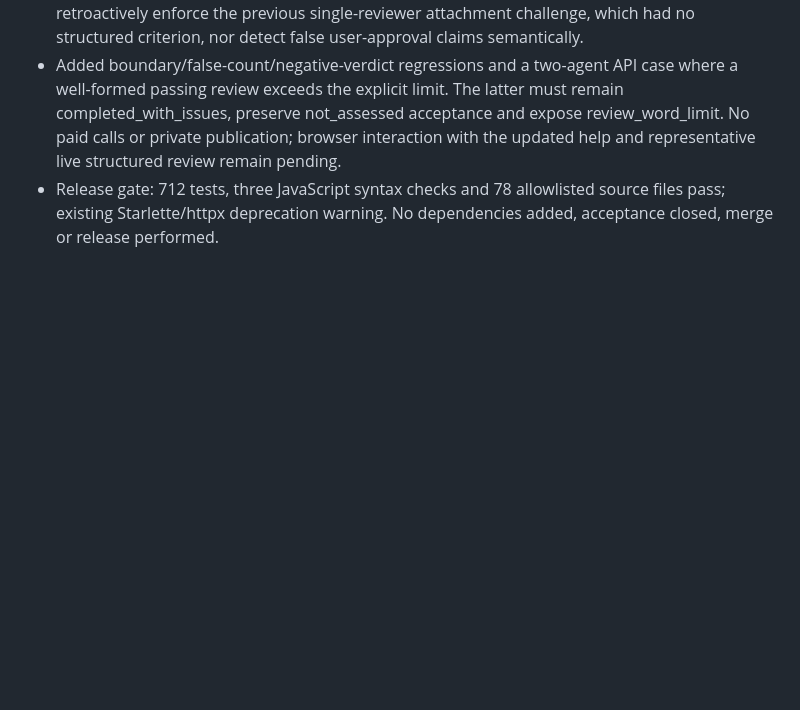
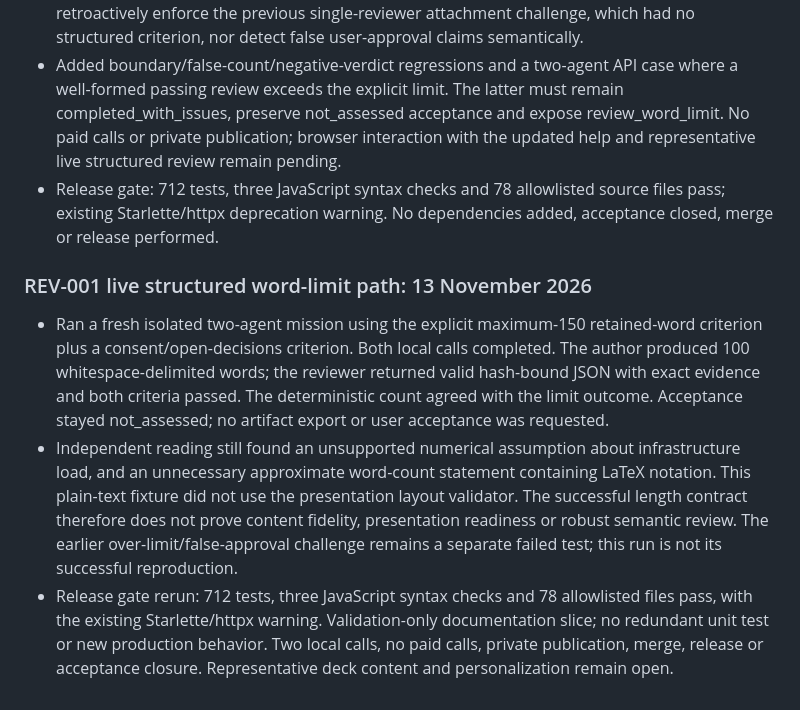
Before and after one commit to cartertan/my-bulter-enterprise, a Markdown page: src/docs/REMEDIATION_PLAN.md, the part around the change. GitHub-like rendering; blank space fills up the shorter version.

Commit message:
docs: validate live structured word-limit review path

```diff
--- a/src/docs/REMEDIATION_PLAN.md
+++ b/src/docs/REMEDIATION_PLAN.md
@@ -882,3 +882,9 @@ The repository's permitted edit scope currently covers `src/` and `scripts/`. A
 - Composer help and criterion prompts explain the exact syntax and counting scope. Arbitrary prose limits are not inferred; existing free-form criteria remain model-assessed. This does not retroactively enforce the previous single-reviewer attachment challenge, which had no structured criterion, nor detect false user-approval claims semantically.
 - Added boundary/false-count/negative-verdict regressions and a two-agent API case where a well-formed passing review exceeds the explicit limit. The latter must remain completed_with_issues, preserve not_assessed acceptance and expose review_word_limit. No paid calls or private publication; browser interaction with the updated help and representative live structured review remain pending.
 - Release gate: 712 tests, three JavaScript syntax checks and 78 allowlisted source files pass; existing Starlette/httpx deprecation warning. No dependencies added, acceptance closed, merge or release performed.
+
+### REV-001 live structured word-limit path: 13 November 2026
+
+- Ran a fresh isolated two-agent mission using the explicit maximum-150 retained-word criterion plus a consent/open-decisions criterion. Both local calls completed. The author produced 100 whitespace-delimited words; the reviewer returned valid hash-bound JSON with exact evidence and both criteria passed. The deterministic count agreed with the limit outcome. Acceptance stayed not_assessed; no artifact export or user acceptance was requested.
+- Independent reading still found an unsupported numerical assumption about infrastructure load, and an unnecessary approximate word-count statement containing LaTeX notation. This plain-text fixture did not use the presentation layout validator. The successful length contract therefore does not prove content fidelity, presentation readiness or robust semantic review. The earlier over-limit/false-approval challenge remains a separate failed test; this run is not its successful reproduction.
+- Release gate rerun: 712 tests, three JavaScript syntax checks and 78 allowlisted files pass, with the existing Starlette/httpx warning. Validation-only documentation slice; no redundant unit test or new production behavior. Two local calls, no paid calls, private publication, merge, release or acceptance closure. Representative deck content and personalization remain open.
```
